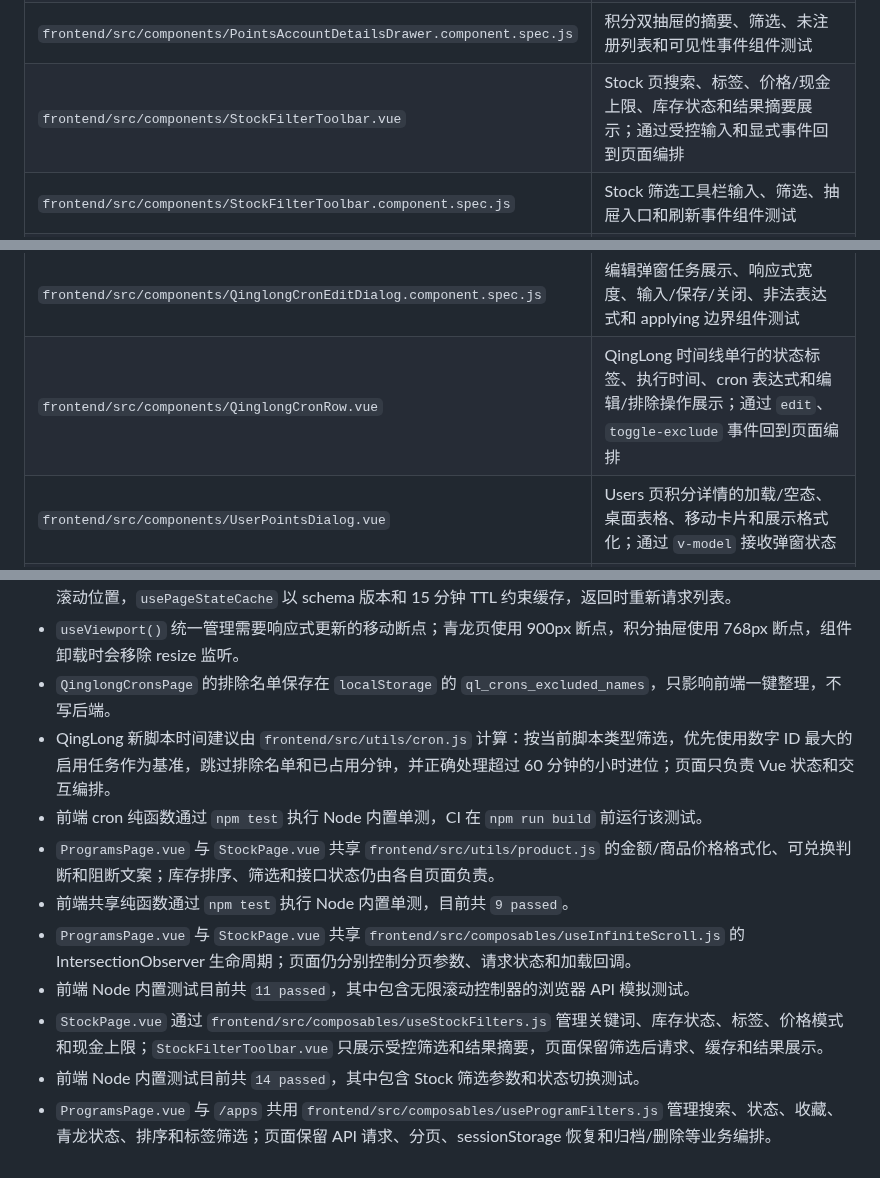
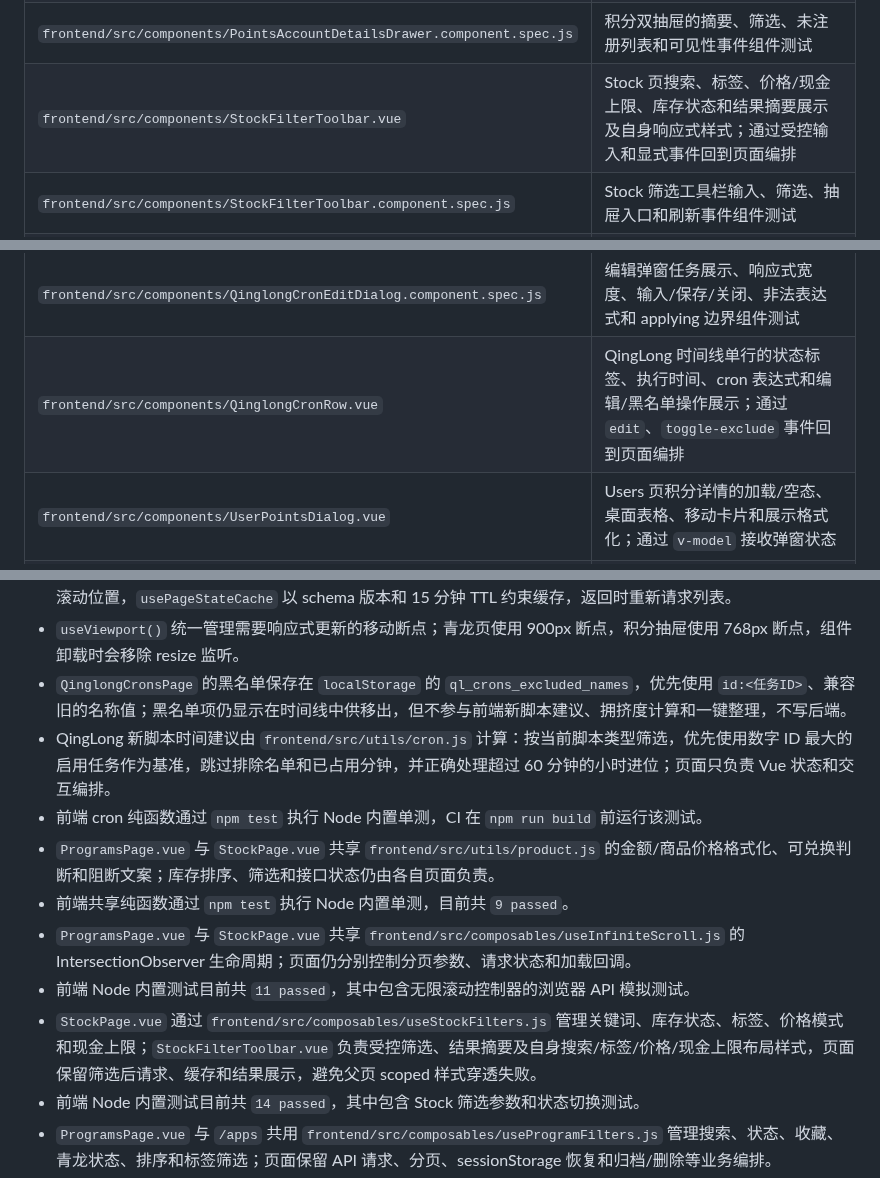
Before and after one commit to daidaideya/wechat-points-stock, a Markdown page: CODEX_REPO_MEMORY.md, 3 parts joined by grey strips. GitHub-like rendering.

```diff
--- a/CODEX_REPO_MEMORY.md
+++ b/CODEX_REPO_MEMORY.md
@@ -138,7 +139,7 @@
 | `frontend/src/components/ProgramMaintenanceDialogs.component.spec.js` | 备注/标签草稿初始化、快捷/自定义标签、删除、保存 payload、关闭和 loading 组件测试 |
 | `frontend/src/components/PointsAccountDetailsDrawer.vue` | 积分总览账号详情与未注册小程序双抽屉展示、筛选排序和关闭事件；父页保留账号请求与状态编排 |
 | `frontend/src/components/PointsAccountDetailsDrawer.component.spec.js` | 积分双抽屉的摘要、筛选、未注册列表和可见性事件组件测试 |
-| `frontend/src/components/StockFilterToolbar.vue` | Stock 页搜索、标签、价格/现金上限、库存状态和结果摘要展示；通过受控输入和显式事件回到页面编排 |
+| `frontend/src/components/StockFilterToolbar.vue` | Stock 页搜索、标签、价格/现金上限、库存状态和结果摘要展示及自身响应式样式；通过受控输入和显式事件回到页面编排 |
 | `frontend/src/components/StockFilterToolbar.component.spec.js` | Stock 筛选工具栏输入、筛选、抽屉入口和刷新事件组件测试 |
 | `frontend/src/components/StockManagementDrawers.vue` | Stock 页已隐藏/已下架商品抽屉、搜索、加载/空态、恢复显示/恢复上架和分页展示；通过受控输入和白名单事件回到页面编排 |
 | `frontend/src/components/StockManagementDrawers.component.spec.js` | 库存管理抽屉展示、搜索、关闭、恢复、重新上架、加载更多、加载态和空态组件测试 |
@@ -152,7 +153,7 @@
 | `frontend/src/components/QinglongCronTimeline.component.spec.js` | QingLong 时间线分组、间隔说明、行状态参数、开关/行事件以及 loading/empty 边界组件测试 |
 | `frontend/src/components/QinglongCronEditDialog.vue` | QingLong 任务执行时间编辑、cron 预览、非法表达式提示和响应式弹窗；通过 `v-model`、`v-model:schedule` 和 `save` 事件回到页面编排 |
 | `frontend/src/components/QinglongCronEditDialog.component.spec.js` | 编辑弹窗任务展示、响应式宽度、输入/保存/关闭、非法表达式和 applying 边界组件测试 |
-| `frontend/src/components/QinglongCronRow.vue` | QingLong 时间线单行的状态标签、执行时间、cron 表达式和编辑/排除操作展示；通过 `edit`、`toggle-exclude` 事件回到页面编排 |
+| `frontend/src/components/QinglongCronRow.vue` | QingLong 时间线单行的状态标签、执行时间、cron 表达式和编辑/黑名单操作展示；通过 `edit`、`toggle-exclude` 事件回到页面编排 |
 | `frontend/src/components/UserPointsDialog.vue` | Users 页积分详情的加载/空态、桌面表格、移动卡片和展示格式化；通过 `v-model` 接收弹窗状态 |
 | `frontend/src/components/UserMobileCard.vue` | Users 页移动端用户卡片展示；通过 `edit`、`view-points`、`remove` 事件回到页面编排 |
 | `frontend/src/components/UserDesktopTable.vue` | Users 页桌面表格列、排序句柄、身份展示和操作按钮；通过 `edit`、`view-points`、`remove` 事件回到页面编排 |
@@ -452,14 +453,14 @@ Vue Router 使用 `createWebHistory('/app/')`，主要路由：
 - `router.js` 对页面导航做 access-status 检查，缓存 30 秒；`api.js` 对受保护 API 的 401 清理会话并触发跳转；保护开启且密钥无效时跳 `/access-gate`。
 - `ProgramsPage` 每页 20 条，用 `IntersectionObserver` 无限加载；离开页面时分别保存小程序/APP 的筛选条件和滚动位置，`usePageStateCache` 以 schema 版本和 15 分钟 TTL 约束缓存，返回时重新请求列表。
 - `useViewport()` 统一管理需要响应式更新的移动断点；青龙页使用 900px 断点，积分抽屉使用 768px 断点，组件卸载时会移除 resize 监听。
-- `QinglongCronsPage` 的排除名单保存在 `localStorage` 的 `ql_crons_excluded_names`，只影响前端一键整理，不写后端。
+- `QinglongCronsPage` 的黑名单保存在 `localStorage` 的 `ql_crons_excluded_names`，优先使用 `id:<任务ID>`、兼容旧的名称值；黑名单项仍显示在时间线中供移出，但不参与前端新脚本建议、拥挤度计算和一键整理，不写后端。
 - QingLong 新脚本时间建议由 `frontend/src/utils/cron.js` 计算：按当前脚本类型筛选，优先使用数字 ID 最大的启用任务作为基准，跳过排除名单和已占用分钟，并正确处理超过 60 分钟的小时进位；页面只负责 Vue 状态和交互编排。
 - 前端 cron 纯函数通过 `npm test` 执行 Node 内置单测，CI 在 `npm run build` 前运行该测试。
 - `ProgramsPage.vue` 与 `StockPage.vue` 共享 `frontend/src/utils/product.js` 的金额/商品价格格式化、可兑换判断和阻断文案；库存排序、筛选和接口状态仍由各自页面负责。
 - 前端共享纯函数通过 `npm test` 执行 Node 内置单测，目前共 `9 passed`。
 - `ProgramsPage.vue` 与 `StockPage.vue` 共享 `frontend/src/composables/useInfiniteScroll.js` 的 IntersectionObserver 生命周期；页面仍分别控制分页参数、请求状态和加载回调。
 - 前端 Node 内置测试目前共 `11 passed`，其中包含无限滚动控制器的浏览器 API 模拟测试。
-- `StockPage.vue` 通过 `frontend/src/composables/useStockFilters.js` 管理关键词、库存状态、标签、价格模式和现金上限；`StockFilterToolbar.vue` 只展示受控筛选和结果摘要，页面保留筛选后请求、缓存和结果展示。
+- `StockPage.vue` 通过 `frontend/src/composables/useStockFilters.js` 管理关键词、库存状态、标签、价格模式和现金上限；`StockFilterToolbar.vue` 负责受控筛选、结果摘要及自身搜索/标签/价格/现金上限布局样式，页面保留筛选后请求、缓存和结果展示，避免父页 scoped 样式穿透失败。
 - 前端 Node 内置测试目前共 `14 passed`，其中包含 Stock 筛选参数和状态切换测试。
 - `ProgramsPage.vue` 与 `/apps` 共用 `frontend/src/composables/useProgramFilters.js` 管理搜索、状态、收藏、青龙状态、排序和标签筛选；页面保留 API 请求、分页、sessionStorage 恢复和归档/删除等业务编排。
 - `ProgramFilterBar.vue` 负责 Programs/Apps 页筛选栏展示和事件派发；`ProgramsPage.vue` 保留筛选状态、请求、分页、缓存恢复和业务操作。
```
Also changed, not shown: other parts of CODEX_REPO_MEMORY.md (+6 -4 lines), docs/优化路线图.md (+8 -2 lines).
